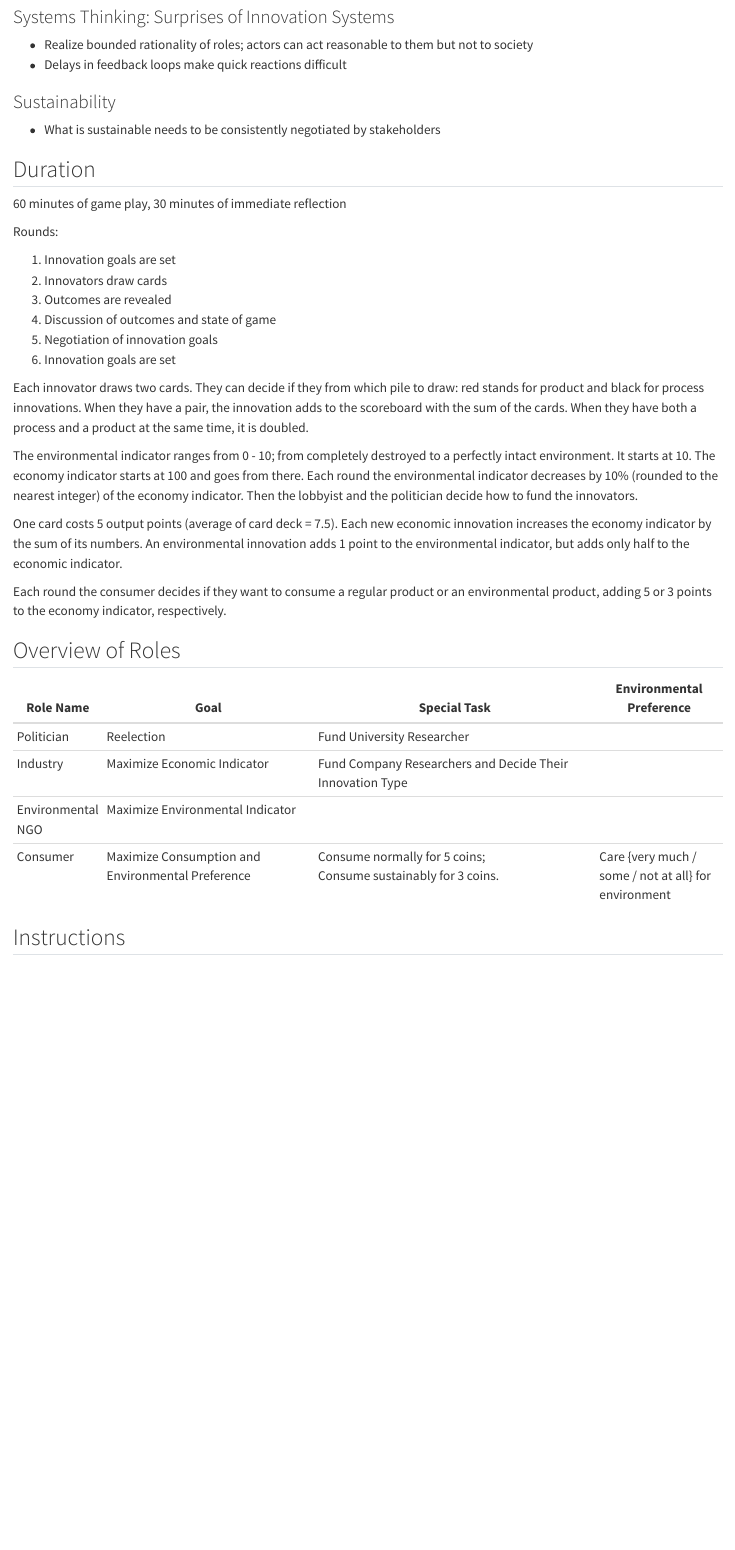
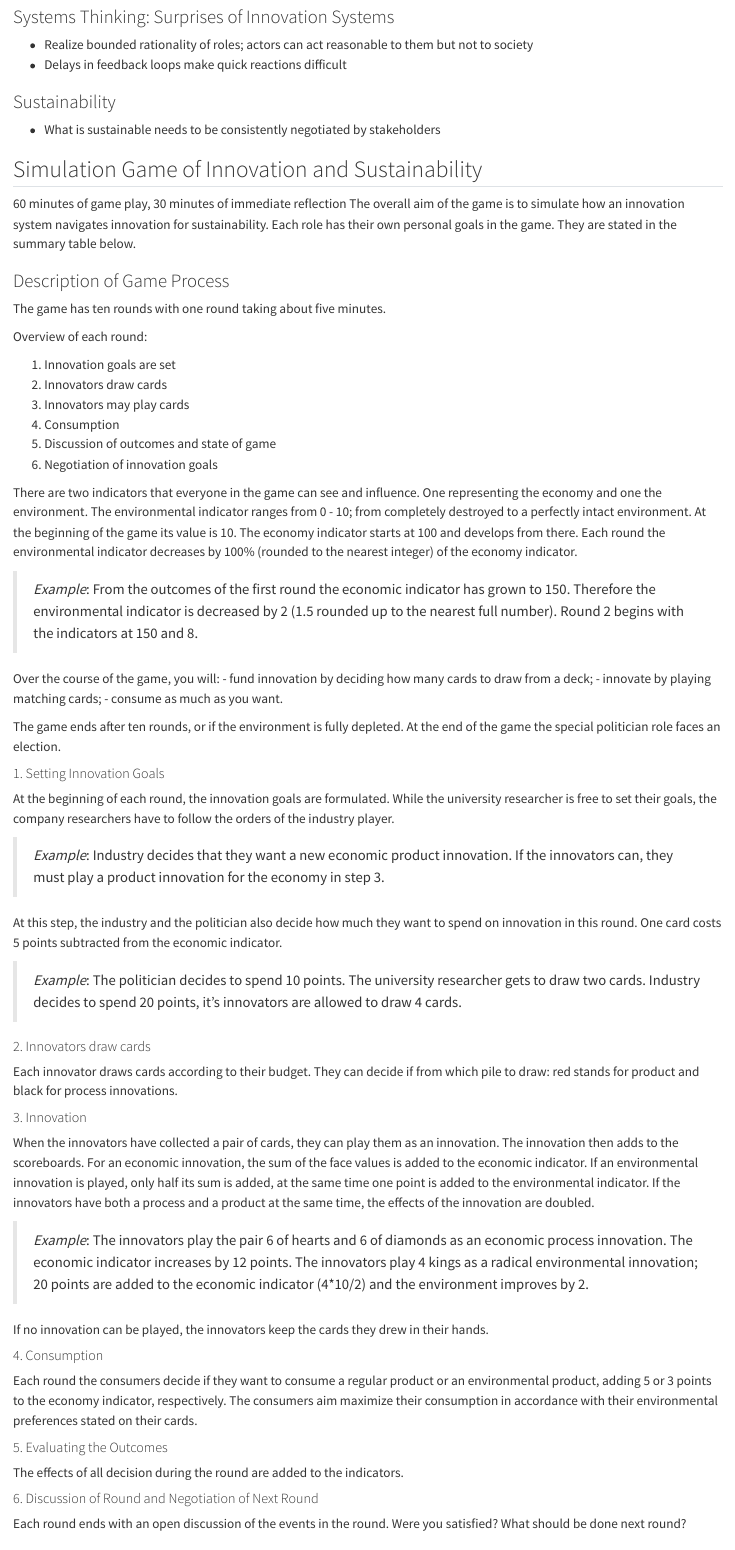
Before and after one commit to pjkreutzer/teaching-innovation-sustainability, a Quarto document (seminar-1.qmd): the page in a window 1100 px wide, from 270 px down. Rendered offline with R 4.5, knitr and Pandoc in place of Quarto, with nearby package versions.

Commit message:
update: game instructions

```diff
--- a/seminar-1.qmd
+++ b/seminar-1.qmd
@@ -19,39 +19,89 @@
 - What is sustainable needs to be consistently negotiated by stakeholders
 
 
-## Duration
+## Simulation Game of Innovation and Sustainability
 
 60 minutes of game play, 30 minutes of immediate reflection
+The overall aim of the game is to simulate how an innovation system navigates innovation for sustainability.
+Each role has their own personal goals in the game.
+They are stated in the summary table below.
 
-Rounds:
+### Description of Game Process
+
+The game has ten rounds with one round taking about five minutes.
+
+Overview of each round:
 
 1. Innovation goals are set
 2. Innovators draw cards
-3. Outcomes are revealed
-4. Discussion of outcomes and state of game
-5. Negotiation of innovation goals
-6. Innovation goals are set
+3. Innovators may play cards
+4. Consumption
+5. Discussion of outcomes and state of game
+6. Negotiation of innovation goals
 
+There are two indicators that everyone in the game can see and influence.
+One representing the economy and one the environment.
+The environmental indicator ranges from 0 - 10; from completely destroyed to a perfectly intact environment.
+At the beginning of the game its value is 10.
+The economy indicator starts at 100 and develops from there.
+Each round the environmental indicator decreases by 100% (rounded to the nearest integer) of the economy indicator.
 
-Each innovator draws two cards.
-They can decide if they from which pile to draw: red stands for product and black for process innovations.
-When they have a pair, the innovation adds to the scoreboard with the sum of the cards.
-When they have both a process and a product at the same time, it is doubled.
+> _Example_: From the outcomes of the first round the economic indicator has grown to 150.
+Therefore the environmental indicator is decreased by 2 (1.5 rounded up to the nearest full number). Round 2 begins with the indicators at 150 and 8.
 
+Over the course of the game, you will:
+- fund innovation by deciding how many cards to draw from a deck;
+- innovate by playing matching cards;
+- consume as much as you want.
 
-The environmental indicator ranges from 0 - 10; from completely destroyed to a perfectly intact environment.
-It starts at 10.
-The economy indicator starts at 100 and goes from there.
-Each round the environmental indicator decreases by 10% (rounded to the nearest integer) of the economy indicator.
-Then the lobbyist and the politician decide how to fund the innovators.
+The game ends after ten rounds, or if the environment is fully depleted.
+At the end of the game the special politician role faces an election.
 
-One card costs 5 output points (average of card deck = 7.5).
-Each new economic innovation increases the economy indicator by the sum of its numbers.
-An environmental innovation adds 1 point to the environmental indicator, but adds only half to the economic indicator.
+#### 1. Setting Innovation Goals
 
-Each round the consumer decides if they want to consume a regular product or an environmental product, adding 5 or 3 points to the economy indicator, respectively.
+At the beginning of each round, the innovation goals are formulated.
+While the university researcher is free to set their goals, the company researchers have to follow the orders of the industry player.
 
+> _Example_: Industry decides that they want a new economic product innovation. If the innovators can, they must play a product innovation for the economy in step 3.
 
+At this step, the industry and the politician also decide how much they want to spend on innovation in this round.
+One card costs 5 points subtracted from the economic indicator.
+
+> _Example_: The politician decides to spend 10 points. The university researcher gets to draw two cards. Industry decides to spend 20 points, it's innovators are allowed to draw 4 cards.
+
+#### 2. Innovators draw cards
+
+Each innovator draws cards according to their budget.
+They can decide if from which pile to draw: red stands for product and black for process innovations.
+
+#### 3. Innovation
+
+When the innovators have collected a pair of cards, they can play them as an innovation.
+The innovation then adds to the scoreboards.
+For an economic innovation, the sum of the face values is added to the economic indicator.
+If an environmental innovation is played, only half its sum is added, at the same time one point is added to the environmental indicator.
+If the innovators have both a process and a product at the same time, the effects of the innovation are doubled.
+
+> _Example_: The innovators play the pair 6 of hearts and 6 of diamonds as an economic process innovation.
+The economic indicator increases by 12 points.
+The innovators play 4 kings as a radical environmental innovation; 20 points are added to the economic indicator (4*10/2) and the environment improves by 2.
+
+If no innovation can be played, the innovators keep the cards they drew in their hands.
+
+#### 4. Consumption
+
+Each round the consumers decide if they want to consume a regular product or an environmental product, adding 5 or 3 points to the economy indicator, respectively.
+The consumers aim maximize their consumption in accordance with their environmental preferences stated on their cards.
+
+#### 5. Evaluating the Outcomes
+
+The effects of all decision during the round are added to the indicators.
+
+#### 6. Discussion of Round and Negotiation of Next Round
+
+Each round ends with an open discussion of the events in the round.
+Were you satisfied?
+What should be done next round?
 
 ## Overview of Roles
 
@@ -61,5 +111,3 @@
 | Industry          | Maximize Economic Indicator                       | Fund Company Researchers and Decide Their Innovation Type          |                                |
 | Environmental NGO | Maximize Environmental Indicator                  |                                                                    |                                |
 | Consumer          | Maximize Consumption and Environmental Preference | Consume normally for 5 coins;<br/>Consume sustainably for 3 coins. | Care {very much / some / not at all} for environment |
-
-## Instructions
```
Also changed, not shown: seminar-1.qmd (2 more changed lines), 8 other files.
